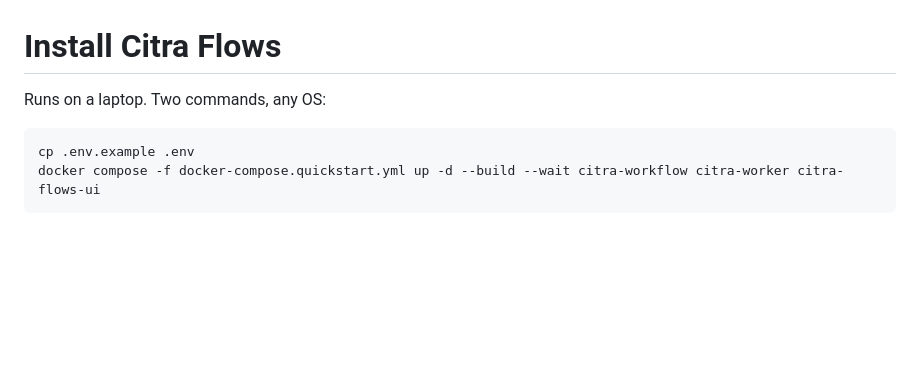
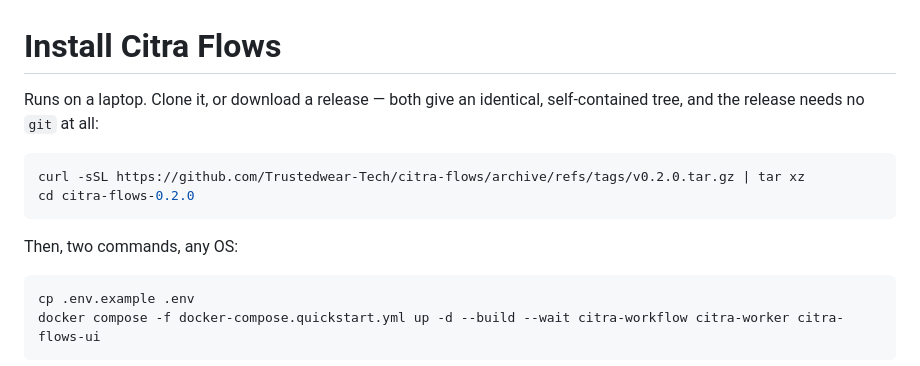
Before and after one commit to Trustedwear-Tech/citra-flows, a Markdown page: INSTALL.md, the part around the change. Drawn GitHub-style; blank space fills up the shorter version.

Commit message:
INSTALL: offer the release download as an equal route in
v0.1.0's tarball could not build -- citra-common was a submodule and source
archives cannot carry those -- so downloading was never a real option. It is
now, and it needs no git, which matters because the old first command was
`git submodule update --init`.

Co-Authored-By: Claude Opus 5 <noreply@anthropic.com>

````diff
--- a/INSTALL.md
+++ b/INSTALL.md
@@ -10,7 +10,15 @@
 
 # Install Citra Flows
 
-Runs on a laptop. Two commands, any OS:
+Runs on a laptop. Clone it, or download a release — both give an identical,
+self-contained tree, and the release needs no `git` at all:
+
+```bash
+curl -sSL https://github.com/Trustedwear-Tech/citra-flows/archive/refs/tags/v0.2.0.tar.gz | tar xz
+cd citra-flows-0.2.0
+```
+
+Then, two commands, any OS:
 
 ```bash
 cp .env.example .env
````
